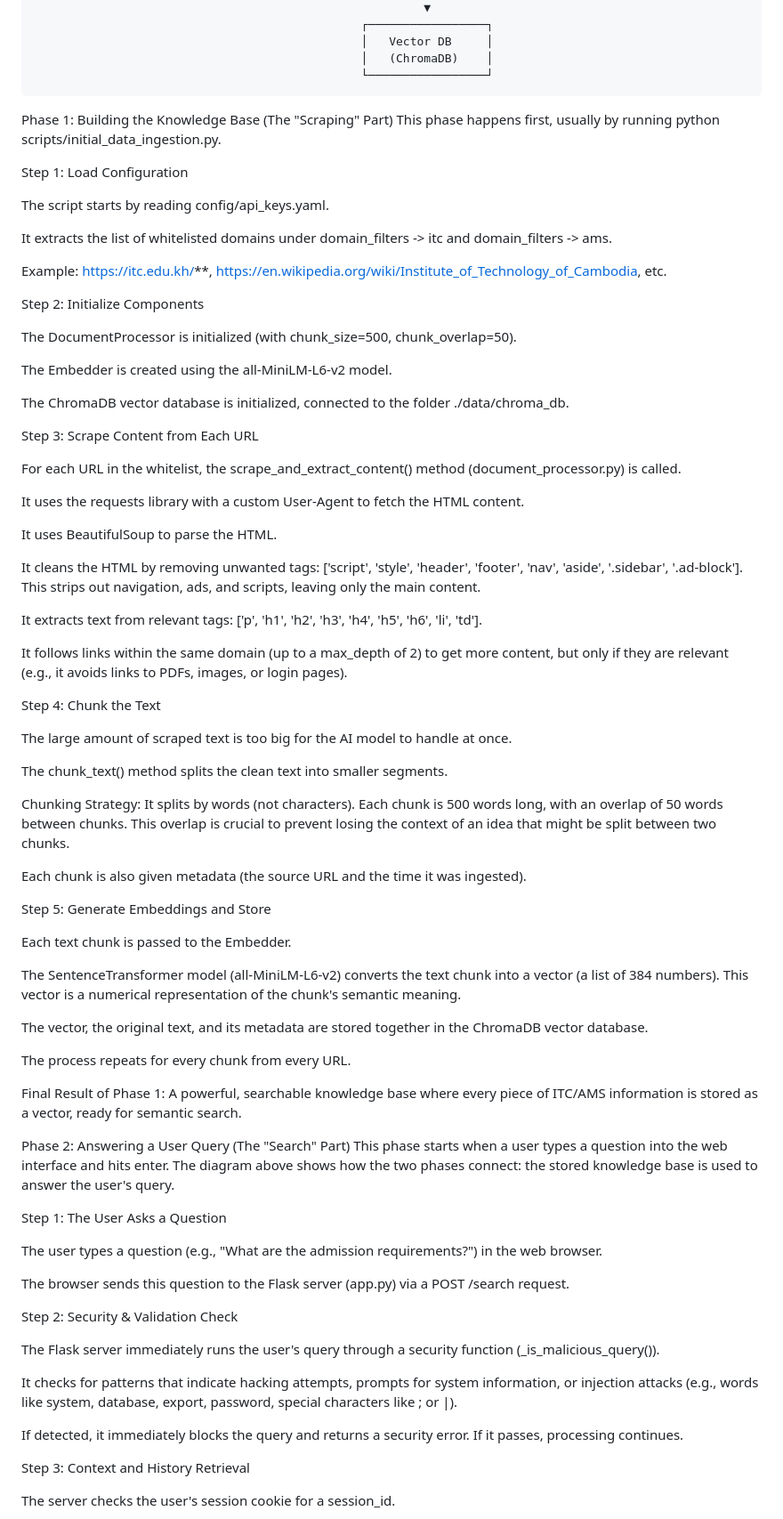
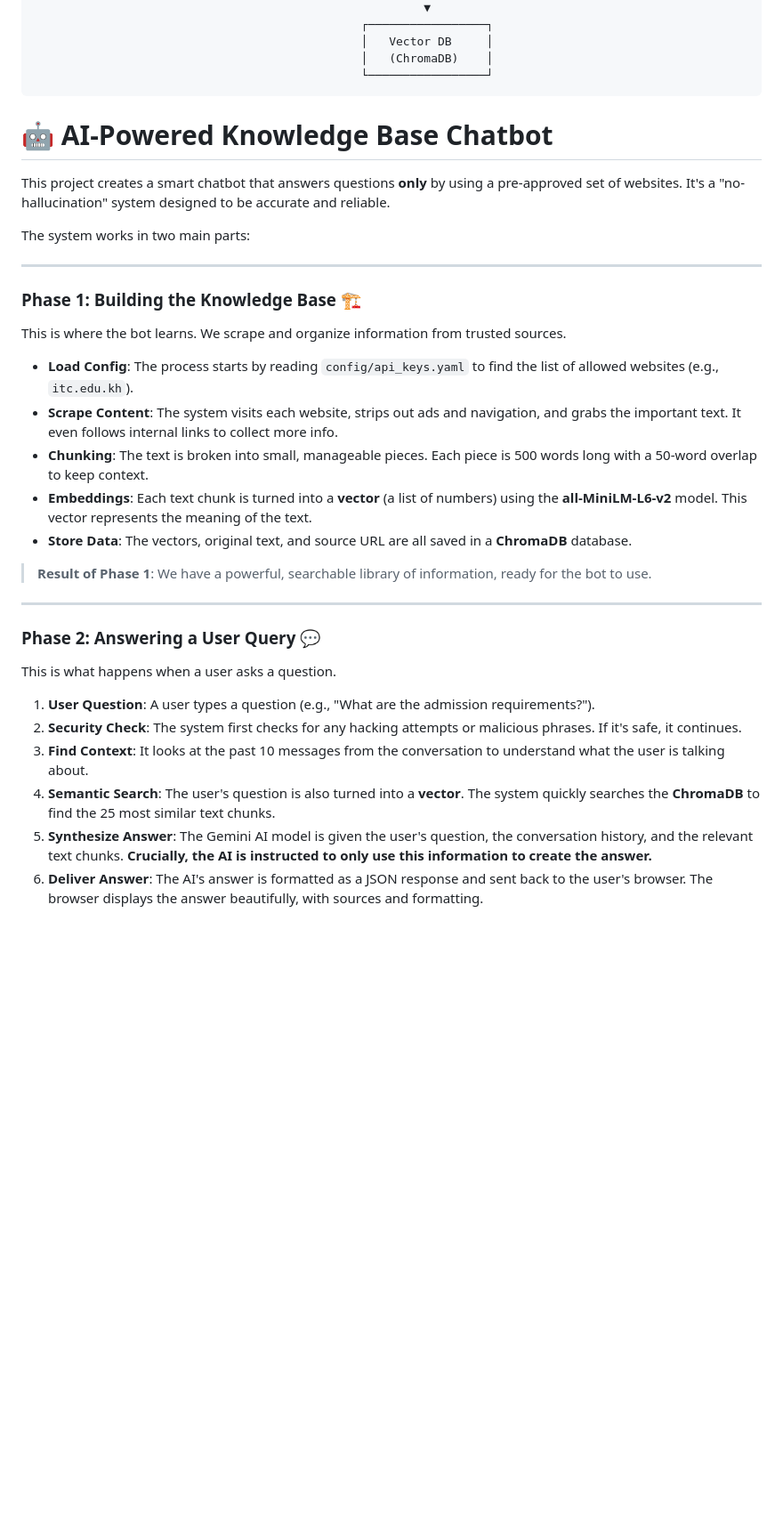
Before and after one commit to sreypich999/itc-ams-web-search, a Markdown page: README.md, the part around one of its changes. Shown at 89% size. Drawn GitHub-style; blank space fills up the shorter version.

````diff
--- a/README.md
+++ b/README.md
@@ -42,82 +42,36 @@ An AI-powered research assistant for the **Institute of Technology of Cambodia (
                                                │   (ChromaDB)    │
                                                └─────────────────┘
 ```
+# 🤖 AI-Powered Knowledge Base Chatbot
 
+This project creates a smart chatbot that answers questions **only** by using a pre-approved set of websites. It's a "no-hallucination" system designed to be accurate and reliable.
 
+The system works in two main parts:
 
-Phase 1: Building the Knowledge Base (The "Scraping" Part)
-This phase happens first, usually by running python scripts/initial_data_ingestion.py.
+---
 
-Step 1: Load Configuration
+### Phase 1: Building the Knowledge Base 🏗️
 
-The script starts by reading config/api_keys.yaml.
+This is where the bot learns. We scrape and organize information from trusted sources.
 
-It extracts the list of whitelisted domains under domain_filters -> itc and domain_filters -> ams.
+-   **Load Config**: The process starts by reading `config/api_keys.yaml` to find the list of allowed websites (e.g., `itc.edu.kh`).
+-   **Scrape Content**: The system visits each website, strips out ads and navigation, and grabs the important text. It even follows internal links to collect more info.
+-   **Chunking**: The text is broken into small, manageable pieces. Each piece is 500 words long with a 50-word overlap to keep context.
+-   **Embeddings**: Each text chunk is turned into a **vector** (a list of numbers) using the **all-MiniLM-L6-v2** model. This vector represents the meaning of the text.
+-   **Store Data**: The vectors, original text, and source URL are all saved in a **ChromaDB** database.
 
-Example: https://itc.edu.kh/**, https://en.wikipedia.org/wiki/Institute_of_Technology_of_Cambodia, etc.
+> **Result of Phase 1**: We have a powerful, searchable library of information, ready for the bot to use.
 
-Step 2: Initialize Components
+---
 
-The DocumentProcessor is initialized (with chunk_size=500, chunk_overlap=50).
+### Phase 2: Answering a User Query 💬
 
-The Embedder is created using the all-MiniLM-L6-v2 model.
+This is what happens when a user asks a question.
 
-The ChromaDB vector database is initialized, connected to the folder ./data/chroma_db.
+1.  **User Question**: A user types a question (e.g., "What are the admission requirements?").
+2.  **Security Check**: The system first checks for any hacking attempts or malicious phrases. If it's safe, it continues.
+3.  **Find Context**: It looks at the past 10 messages from the conversation to understand what the user is talking about.
+4.  **Semantic Search**: The user's question is also turned into a **vector**. The system quickly searches the **ChromaDB** to find the 25 most similar text chunks.
+5.  **Synthesize Answer**: The Gemini AI model is given the user's question, the conversation history, and the relevant text chunks. **Crucially, the AI is instructed to only use this information to create the answer.**
+6.  **Deliver Answer**: The AI's answer is formatted as a JSON response and sent back to the user's browser. The browser displays the answer beautifully, with sources and formatting.
 
-Step 3: Scrape Content from Each URL
-
-For each URL in the whitelist, the scrape_and_extract_content() method (document_processor.py) is called.
-
-It uses the requests library with a custom User-Agent to fetch the HTML content.
-
-It uses BeautifulSoup to parse the HTML.
-
-It cleans the HTML by removing unwanted tags: ['script', 'style', 'header', 'footer', 'nav', 'aside', '.sidebar', '.ad-block']. This strips out navigation, ads, and scripts, leaving only the main content.
-
-It extracts text from relevant tags: ['p', 'h1', 'h2', 'h3', 'h4', 'h5', 'h6', 'li', 'td'].
-
-It follows links within the same domain (up to a max_depth of 2) to get more content, but only if they are relevant (e.g., it avoids links to PDFs, images, or login pages).
-
-Step 4: Chunk the Text
-
-The large amount of scraped text is too big for the AI model to handle at once.
-
-The chunk_text() method splits the clean text into smaller segments.
-
-Chunking Strategy: It splits by words (not characters). Each chunk is 500 words long, with an overlap of 50 words between chunks. This overlap is crucial to prevent losing the context of an idea that might be split between two chunks.
-
-Each chunk is also given metadata (the source URL and the time it was ingested).
-
-Step 5: Generate Embeddings and Store
-
-Each text chunk is passed to the Embedder.
-
-The SentenceTransformer model (all-MiniLM-L6-v2) converts the text chunk into a vector (a list of 384 numbers). This vector is a numerical representation of the chunk's semantic meaning.
-
-The vector, the original text, and its metadata are stored together in the ChromaDB vector database.
-
-The process repeats for every chunk from every URL.
-
-Final Result of Phase 1: A powerful, searchable knowledge base where every piece of ITC/AMS information is stored as a vector, ready for semantic search.
-
-Phase 2: Answering a User Query (The "Search" Part)
-This phase starts when a user types a question into the web interface and hits enter. The diagram above shows how the two phases connect: the stored knowledge base is used to answer the user's query.
-
-Step 1: The User Asks a Question
-
-The user types a question (e.g., "What are the admission requirements?") in the web browser.
-
-The browser sends this question to the Flask server (app.py) via a POST /search request.
-
-Step 2: Security & Validation Check
-
-The Flask server immediately runs the user's query through a security function (_is_malicious_query()).
-
-It checks for patterns that indicate hacking attempts, prompts for system information, or injection attacks (e.g., words like system, database, export, password, special characters like ; or |).
-
-If detected, it immediately blocks the query and returns a security error. If it passes, processing continues.
-
-Step 3: Context and History Retrieval
-
-The server checks the user's session cookie for a session_id.
-
````
Also changed, not shown: other parts of README.md (+1 -49 lines).
